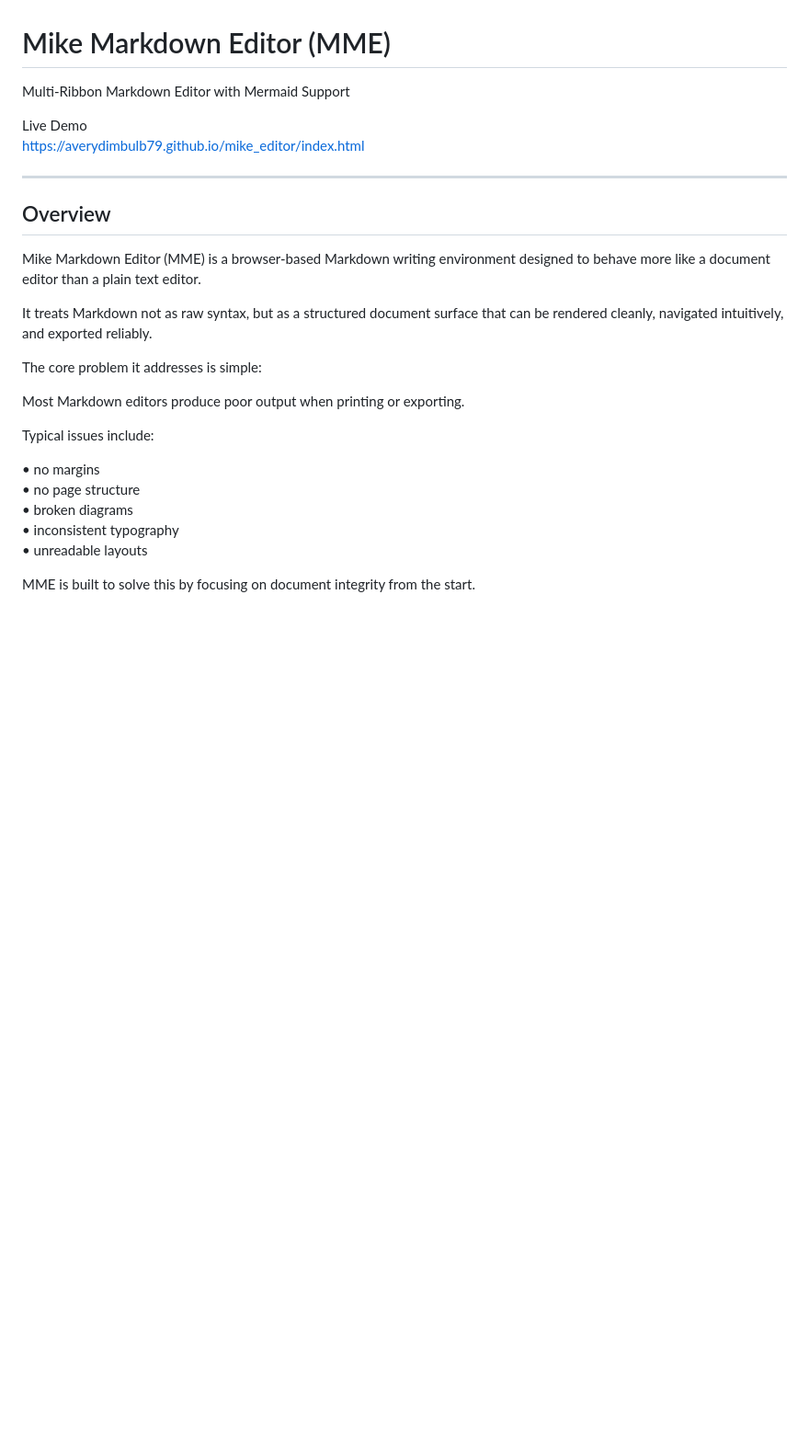
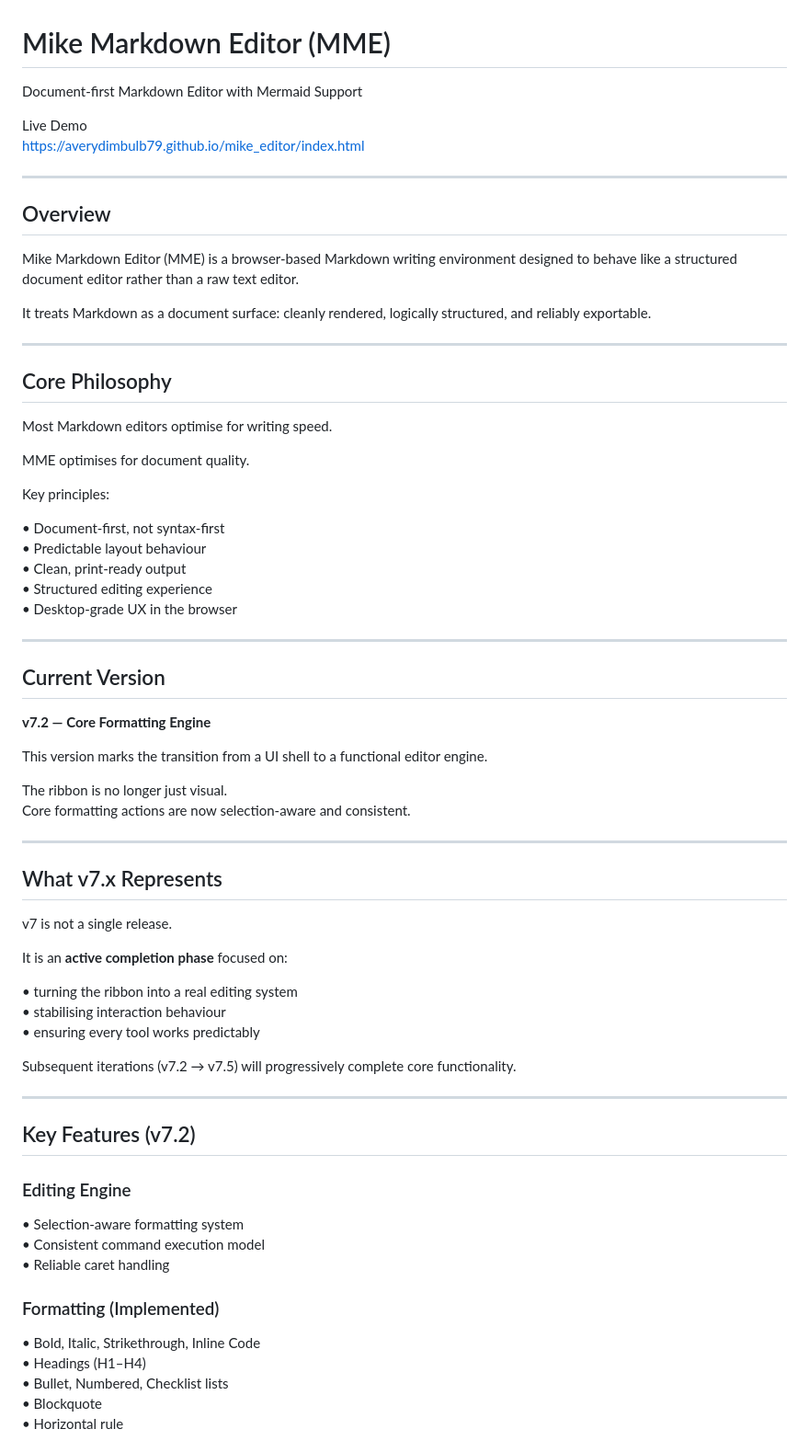
Before and after one commit to Averydimbulb79/mike_editor, a Markdown page: README.md, the part around one of its changes. Shown at 92% size. GitHub-like rendering; blank space fills up the shorter version.

```diff
--- a/README.md
+++ b/README.md
@@ -1,6 +1,6 @@
 # Mike Markdown Editor (MME)
 
-Multi-Ribbon Markdown Editor with Mermaid Support
+Document-first Markdown Editor with Mermaid Support
 
 Live Demo
 https://averydimbulb79.github.io/mike_editor/index.html
@@ -9,20 +9,65 @@ https://averydimbulb79.github.io/mike_editor/index.html
 
 ## Overview
 
-Mike Markdown Editor (MME) is a browser-based Markdown writing environment designed to behave more like a document editor than a plain text editor.
+Mike Markdown Editor (MME) is a browser-based Markdown writing environment designed to behave like a structured document editor rather than a raw text editor.
 
-It treats Markdown not as raw syntax, but as a structured document surface that can be rendered cleanly, navigated intuitively, and exported reliably.
+It treats Markdown as a document surface:
+cleanly rendered, logically structured, and reliably exportable.
 
-The core problem it addresses is simple:
+---
 
-Most Markdown editors produce poor output when printing or exporting.
+## Core Philosophy
 
-Typical issues include:
+Most Markdown editors optimise for writing speed.
 
-• no margins
-• no page structure
-• broken diagrams
-• inconsistent typography
-• unreadable layouts
+MME optimises for document quality.
 
-MME is built to solve this by focusing on document integrity from the start.
+Key principles:
+
+• Document-first, not syntax-first
+• Predictable layout behaviour
+• Clean, print-ready output
+• Structured editing experience
+• Desktop-grade UX in the browser
+
+---
+
+## Current Version
+
+**v7.2 — Core Formatting Engine**
+
+This version marks the transition from a UI shell to a functional editor engine.
+
+The ribbon is no longer just visual.
+Core formatting actions are now selection-aware and consistent.
+
+---
+
+## What v7.x Represents
+
+v7 is not a single release.
+
+It is an **active completion phase** focused on:
+
+• turning the ribbon into a real editing system
+• stabilising interaction behaviour
+• ensuring every tool works predictably
+
+Subsequent iterations (v7.2 → v7.5) will progressively complete core functionality.
+
+---
+
+## Key Features (v7.2)
+
+### Editing Engine
+• Selection-aware formatting system
+• Consistent command execution model
+• Reliable caret handling
+
+### Formatting (Implemented)
+• Bold, Italic, Strikethrough, Inline Code
+• Headings (H1–H4)
+• Bullet, Numbered, Checklist lists
+• Blockquote
+• Horizontal rule
+
```
Also changed, not shown: other parts of README.md (+84 -93 lines).
